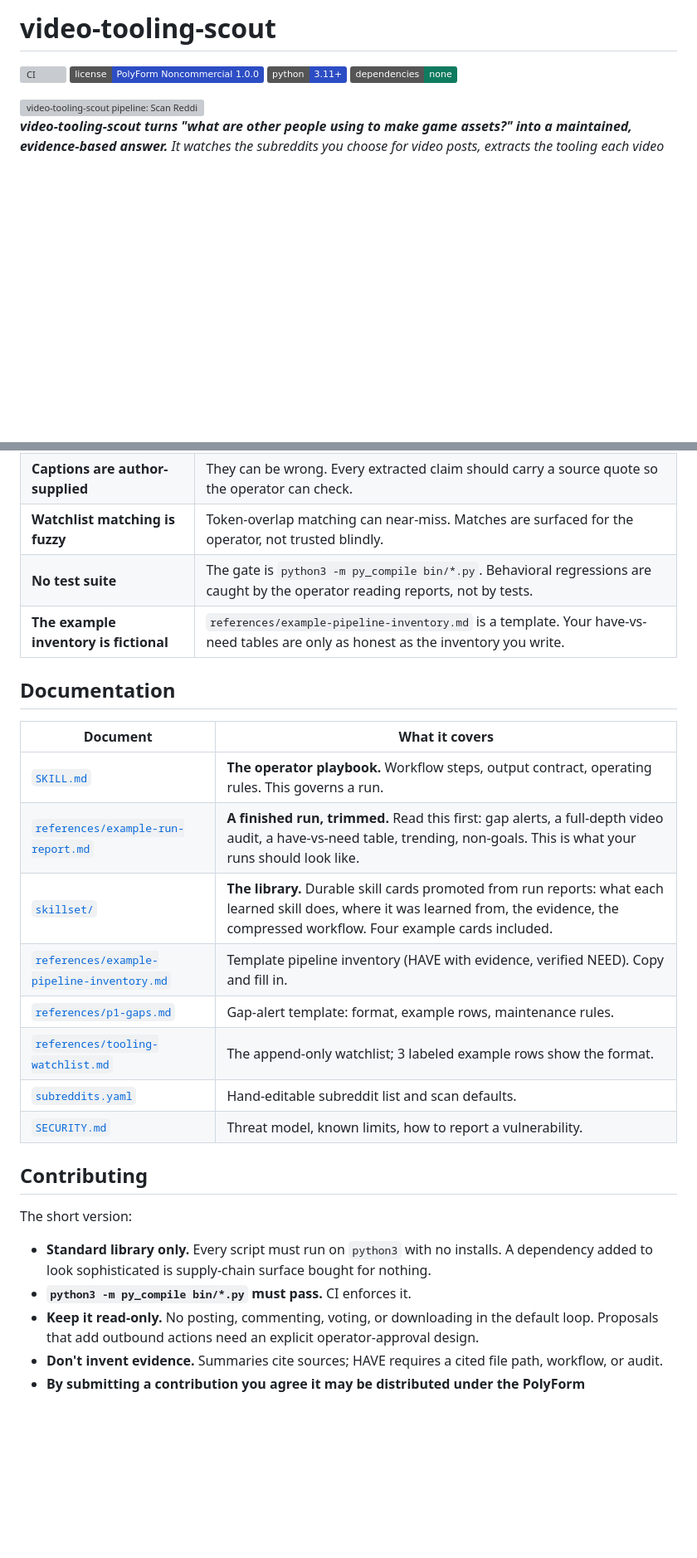
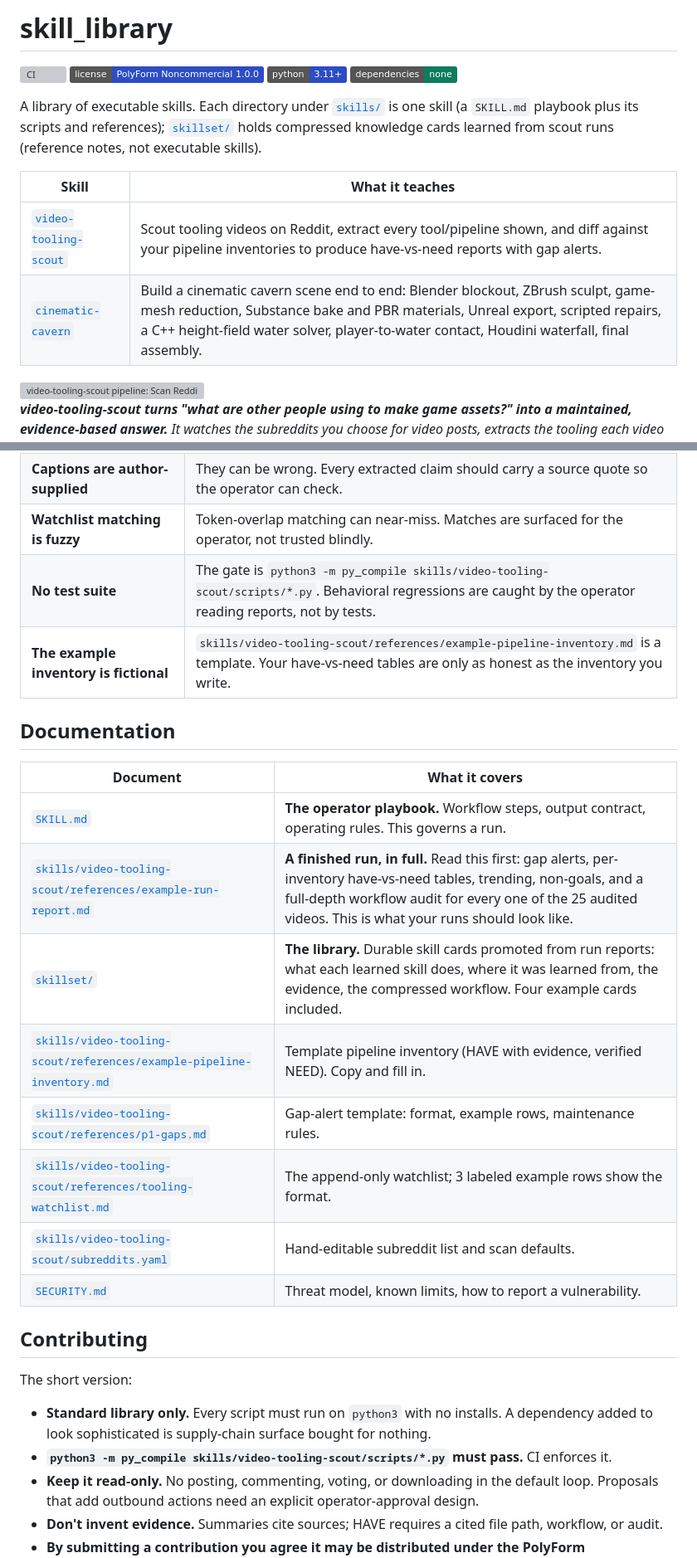
Before and after one commit to Emperiusm/skill_library, a Markdown page: README.md, 2 parts joined by grey strips. Shown at 83% size. Drawn GitHub-style; badges without logos; blank space fills up the shorter version; grey boxes are pictures that could not be loaded.

```diff
--- a/README.md
+++ b/README.md
@@ -1,9 +1,18 @@
-# video-tooling-scout
+# skill_library
 
 [![CI](https://github.com/Emperiusm/skill_library/actions/workflows/ci.yml/badge.svg)](https://github.com/Emperiusm/skill_library/actions/workflows/ci.yml)
 [![License: PolyForm Noncommercial 1.0.0](https://img.shields.io/badge/license-PolyForm%20Noncommercial%201.0.0-2C4DC4)](LICENSE.md)
 [![Python 3.11+](https://img.shields.io/badge/python-3.11%2B-2C4DC4)](https://www.python.org)
 [![Dependencies: none](https://img.shields.io/badge/dependencies-none-0F7B5F)](https://github.com/Emperiusm/skill_library)
+
+A library of executable skills. Each directory under [`skills/`](skills/) is one skill
+(a `SKILL.md` playbook plus its scripts and references); [`skillset/`](skillset/) holds
+compressed knowledge cards learned from scout runs (reference notes, not executable skills).
+
+| Skill | What it teaches |
+|---|---|
+| [`video-tooling-scout`](skills/video-tooling-scout/SKILL.md) | Scout tooling videos on Reddit, extract every tool/pipeline shown, and diff against your pipeline inventories to produce have-vs-need reports with gap alerts. |
+| [`cinematic-cavern`](skills/cinematic-cavern/SKILL.md) | Build a cinematic cavern scene end to end: Blender blockout, ZBrush sculpt, game-mesh reduction, Substance bake and PBR materials, Unreal export, scripted repairs, a C++ height-field water solver, player-to-water contact, Houdini waterfall, final assembly. |
 
 <picture>
   <source media="(prefers-color-scheme: dark)" srcset="docs/assets/hero-dark.svg">
@@ -246,20 +258,20 @@ The short version:
 | **Third-party APIs are trusted, not verified** | Arctic Shift, PullPush, and Reddit JSON can be down, rate-limited, or stale. Runs degrade gracefully and say so; they don't verify the APIs' answers. |
 | **Captions are author-supplied** | They can be wrong. Every extracted claim should carry a source quote so the operator can check. |
 | **Watchlist matching is fuzzy** | Token-overlap matching can near-miss. Matches are surfaced for the operator, not trusted blindly. |
-| **No test suite** | The gate is `python3 -m py_compile bin/*.py`. Behavioral regressions are caught by the operator reading reports, not by tests. |
-| **The example inventory is fictional** | `references/example-pipeline-inventory.md` is a template. Your have-vs-need tables are only as honest as the inventory you write. |
+| **No test suite** | The gate is `python3 -m py_compile skills/video-tooling-scout/scripts/*.py`. Behavioral regressions are caught by the operator reading reports, not by tests. |
+| **The example inventory is fictional** | `skills/video-tooling-scout/references/example-pipeline-inventory.md` is a template. Your have-vs-need tables are only as honest as the inventory you write. |
 
 ## Documentation
 
 | Document | What it covers |
 |---|---|
-| [`SKILL.md`](SKILL.md) | **The operator playbook.** Workflow steps, output contract, operating rules. This governs a run. |
-| [`references/example-run-report.md`](references/example-run-report.md) | **A finished run, trimmed.** Read this first: gap alerts, a full-depth video audit, a have-vs-need table, trending, non-goals. This is what your runs should look like. |
+| [`SKILL.md`](skills/video-tooling-scout/SKILL.md) | **The operator playbook.** Workflow steps, output contract, operating rules. This governs a run. |
+| [`skills/video-tooling-scout/references/example-run-report.md`](skills/video-tooling-scout/references/example-run-report.md) | **A finished run, in full.** Read this first: gap alerts, per-inventory have-vs-need tables, trending, non-goals, and a full-depth workflow audit for every one of the 25 audited videos. This is what your runs should look like. |
 | [`skillset/`](skillset/) | **The library.** Durable skill cards promoted from run reports: what each learned skill does, where it was learned from, the evidence, the compressed workflow. Four example cards included. |
-| [`references/example-pipeline-inventory.md`](references/example-pipeline-inventory.md) | Template pipeline inventory (HAVE with evidence, verified NEED). Copy and fill in. |
-| [`references/p1-gaps.md`](references/p1-gaps.md) | Gap-alert template: format, example rows, maintenance rules. |
-| [`references/tooling-watchlist.md`](references/tooling-watchlist.md) | The append-only watchlist; 3 labeled example rows show the format. |
-| [`subreddits.yaml`](subreddits.yaml) | Hand-editable subreddit list and scan defaults. |
+| [`skills/video-tooling-scout/references/example-pipeline-inventory.md`](skills/video-tooling-scout/references/example-pipeline-inventory.md) | Template pipeline inventory (HAVE with evidence, verified NEED). Copy and fill in. |
+| [`skills/video-tooling-scout/references/p1-gaps.md`](skills/video-tooling-scout/references/p1-gaps.md) | Gap-alert template: format, example rows, maintenance rules. |
+| [`skills/video-tooling-scout/references/tooling-watchlist.md`](skills/video-tooling-scout/references/tooling-watchlist.md) | The append-only watchlist; 3 labeled example rows show the format. |
+| [`skills/video-tooling-scout/subreddits.yaml`](skills/video-tooling-scout/subreddits.yaml) | Hand-editable subreddit list and scan defaults. |
 | [`SECURITY.md`](SECURITY.md) | Threat model, known limits, how to report a vulnerability. |
 
 ## Contributing
@@ -268,7 +280,7 @@ The short version:
 
 - **Standard library only.** Every script must run on `python3` with no installs.
   A dependency added to look sophisticated is supply-chain surface bought for nothing.
-- **`python3 -m py_compile bin/*.py` must pass.** CI enforces it.
+- **`python3 -m py_compile skills/video-tooling-scout/scripts/*.py` must pass.** CI enforces it.
 - **Keep it read-only.** No posting, commenting, voting, or downloading in the default
   loop. Proposals that add outbound actions need an explicit operator-approval design.
 - **Don't invent evidence.** Summaries cite sources; HAVE requires a cited file path,
```
Also changed, not shown: other parts of README.md (+32 -29 lines).
